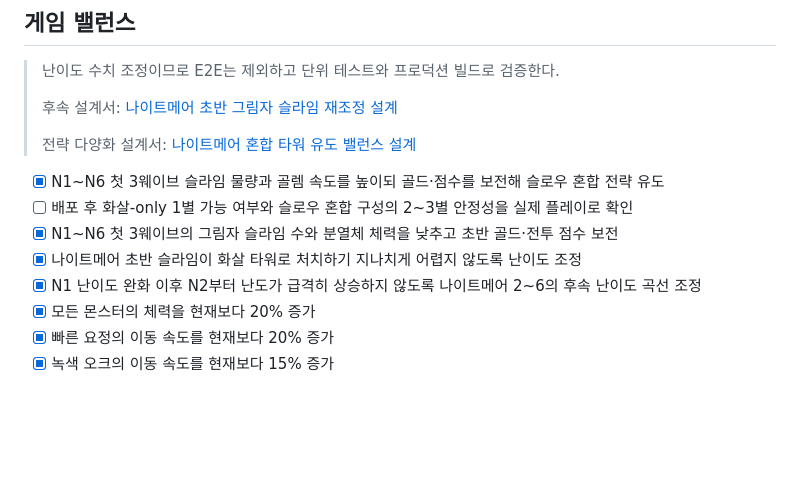
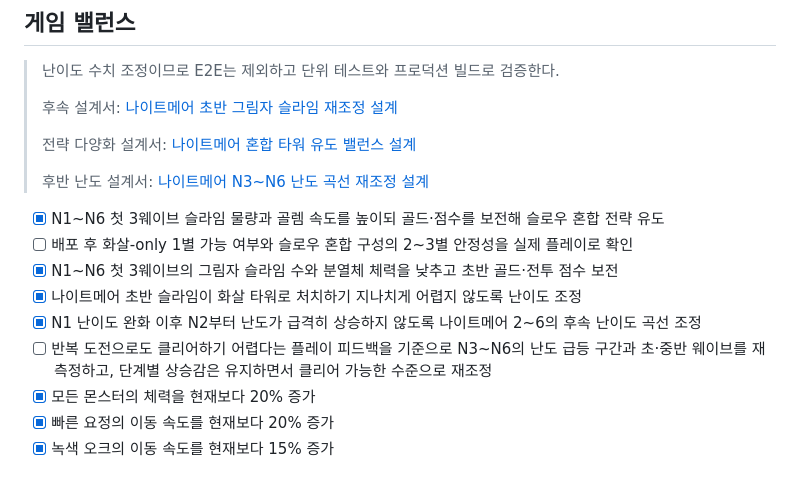
Before and after one commit to loomingsight/huchu-duckbae-tower-defense, a Markdown page: docs/backlog.md, the part around the change. GitHub-like rendering; blank space fills up the shorter version.

Commit message:
docs: define N3-N6 nightmare rebalance

```diff
--- a/docs/backlog.md
+++ b/docs/backlog.md
@@ -54,12 +54,15 @@
 > 후속 설계서: [나이트메어 초반 그림자 슬라임 재조정 설계](./superpowers/specs/2026-07-24-nightmare-early-wave-rebalance-design.md)
 >
 > 전략 다양화 설계서: [나이트메어 혼합 타워 유도 밸런스 설계](./superpowers/specs/2026-07-24-nightmare-mixed-tower-balance-design.md)
+>
+> 후반 난도 설계서: [나이트메어 N3~N6 난도 곡선 재조정 설계](./superpowers/specs/2026-07-24-nightmare-n3-n6-rebalance-design.md)
 
 - [x] N1~N6 첫 3웨이브 슬라임 물량과 골렘 속도를 높이되 골드·점수를 보전해 슬로우 혼합 전략 유도
 - [ ] 배포 후 화살-only 1별 가능 여부와 슬로우 혼합 구성의 2~3별 안정성을 실제 플레이로 확인
 - [x] N1~N6 첫 3웨이브의 그림자 슬라임 수와 분열체 체력을 낮추고 초반 골드·전투 점수 보전
 - [x] 나이트메어 초반 슬라임이 화살 타워로 처치하기 지나치게 어렵지 않도록 난이도 조정
 - [x] N1 난이도 완화 이후 N2부터 난도가 급격히 상승하지 않도록 나이트메어 2~6의 후속 난이도 곡선 조정
+- [ ] 반복 도전으로도 클리어하기 어렵다는 플레이 피드백을 기준으로 N3~N6의 난도 급등 구간과 초·중반 웨이브를 재측정하고, 단계별 상승감은 유지하면서 클리어 가능한 수준으로 재조정
 - [x] 모든 몬스터의 체력을 현재보다 20% 증가
 - [x] 빠른 요정의 이동 속도를 현재보다 20% 증가
 - [x] 녹색 오크의 이동 속도를 현재보다 15% 증가
```
Also changed, not shown: 1 other file.
